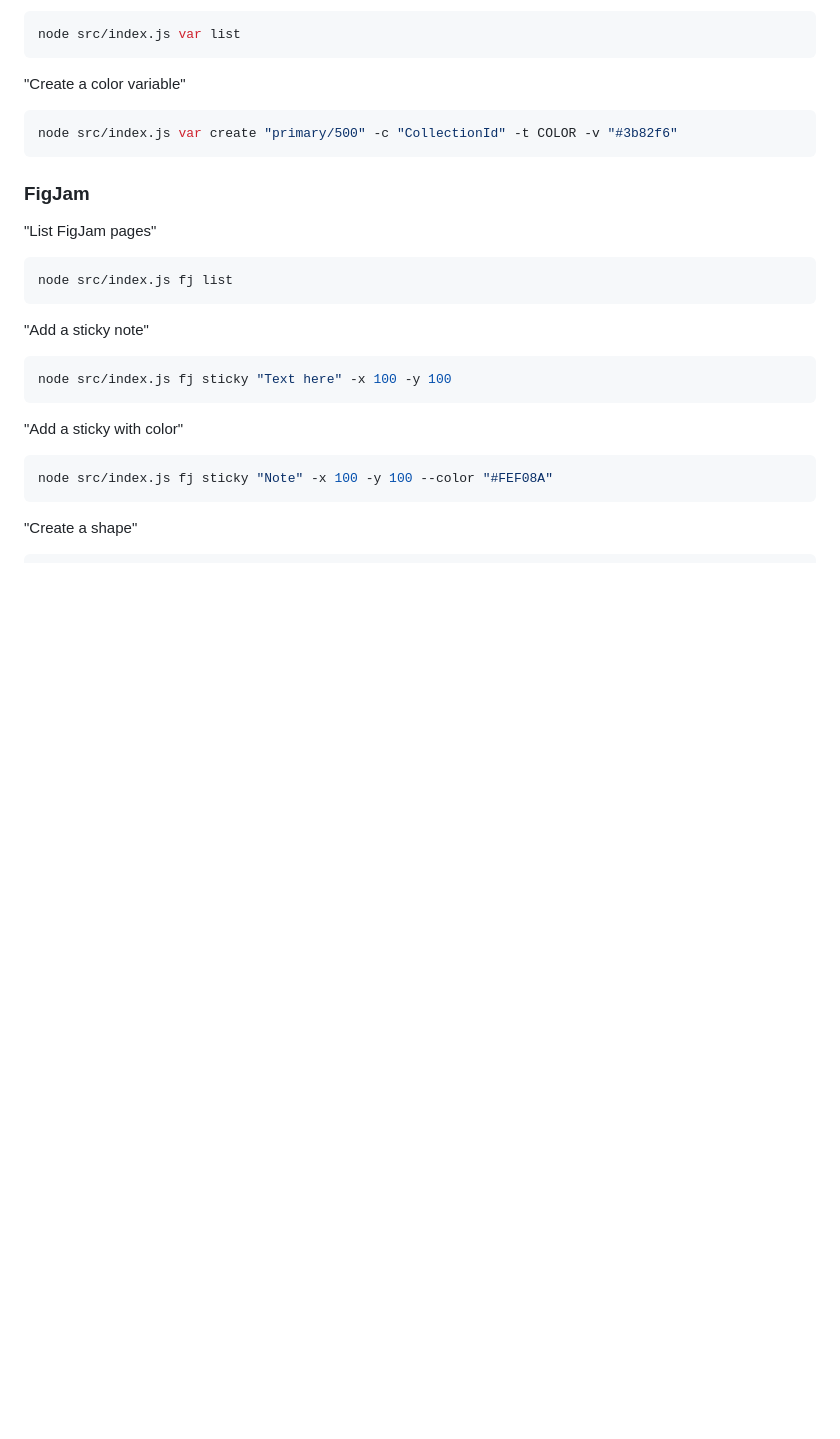
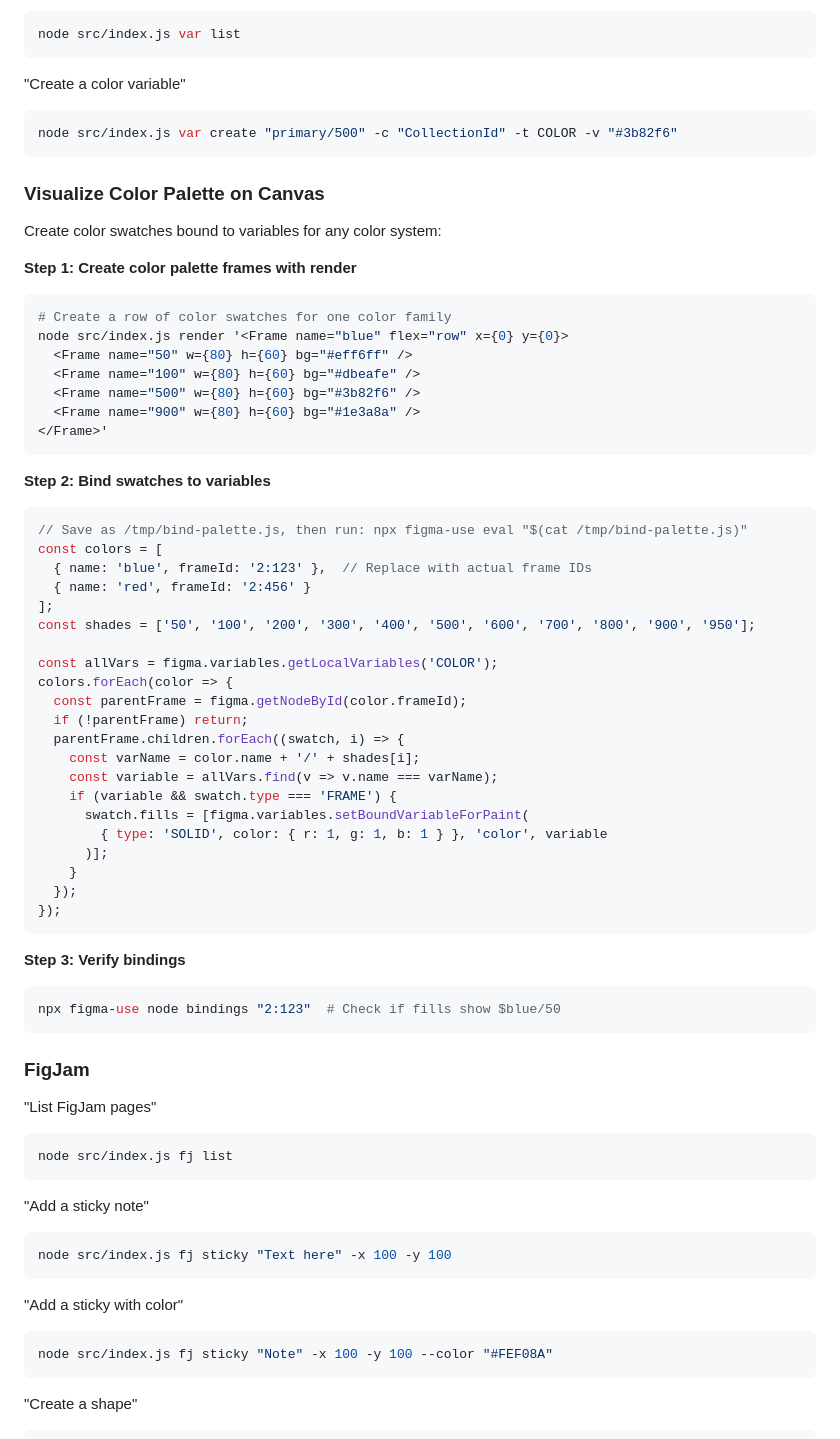
Before and after one commit to rahulbhide-opengov/figma-cli, a Markdown page: CLAUDE.md, the part around the change. Rendered like a GitHub page; blank space fills up the shorter version.

Commit message:
Add color palette visualization technique with variable bindings
- Document 3-step process: create swatches, bind to variables, verify
- Includes reusable JS script for binding any color system
- Works with any custom color palette, not just shadcn

Co-Authored-By: Claude Opus 4.5 <noreply@anthropic.com>

````diff
--- a/CLAUDE.md
+++ b/CLAUDE.md
@@ -275,6 +275,51 @@ node src/index.js var list
 "Create a color variable"
 ```bash
 node src/index.js var create "primary/500" -c "CollectionId" -t COLOR -v "#3b82f6"
+```
+
+### Visualize Color Palette on Canvas
+
+Create color swatches bound to variables for any color system:
+
+**Step 1: Create color palette frames with render**
+```bash
+# Create a row of color swatches for one color family
+node src/index.js render '<Frame name="blue" flex="row" x={0} y={0}>
+  <Frame name="50" w={80} h={60} bg="#eff6ff" />
+  <Frame name="100" w={80} h={60} bg="#dbeafe" />
+  <Frame name="500" w={80} h={60} bg="#3b82f6" />
+  <Frame name="900" w={80} h={60} bg="#1e3a8a" />
+</Frame>'
+```
+
+**Step 2: Bind swatches to variables**
+```javascript
+// Save as /tmp/bind-palette.js, then run: npx figma-use eval "$(cat /tmp/bind-palette.js)"
+const colors = [
+  { name: 'blue', frameId: '2:123' },  // Replace with actual frame IDs
+  { name: 'red', frameId: '2:456' }
+];
+const shades = ['50', '100', '200', '300', '400', '500', '600', '700', '800', '900', '950'];
+
+const allVars = figma.variables.getLocalVariables('COLOR');
+colors.forEach(color => {
+  const parentFrame = figma.getNodeById(color.frameId);
+  if (!parentFrame) return;
+  parentFrame.children.forEach((swatch, i) => {
+    const varName = color.name + '/' + shades[i];
+    const variable = allVars.find(v => v.name === varName);
+    if (variable && swatch.type === 'FRAME') {
+      swatch.fills = [figma.variables.setBoundVariableForPaint(
+        { type: 'SOLID', color: { r: 1, g: 1, b: 1 } }, 'color', variable
+      )];
+    }
+  });
+});
+```
+
+**Step 3: Verify bindings**
+```bash
+npx figma-use node bindings "2:123"  # Check if fills show $blue/50
 ```
 
 ### FigJam
````
